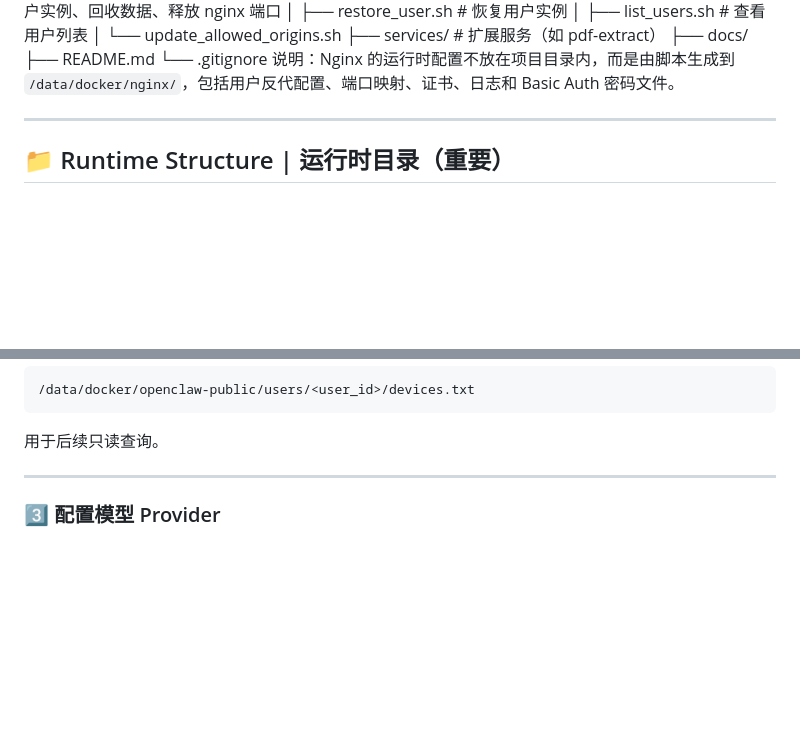
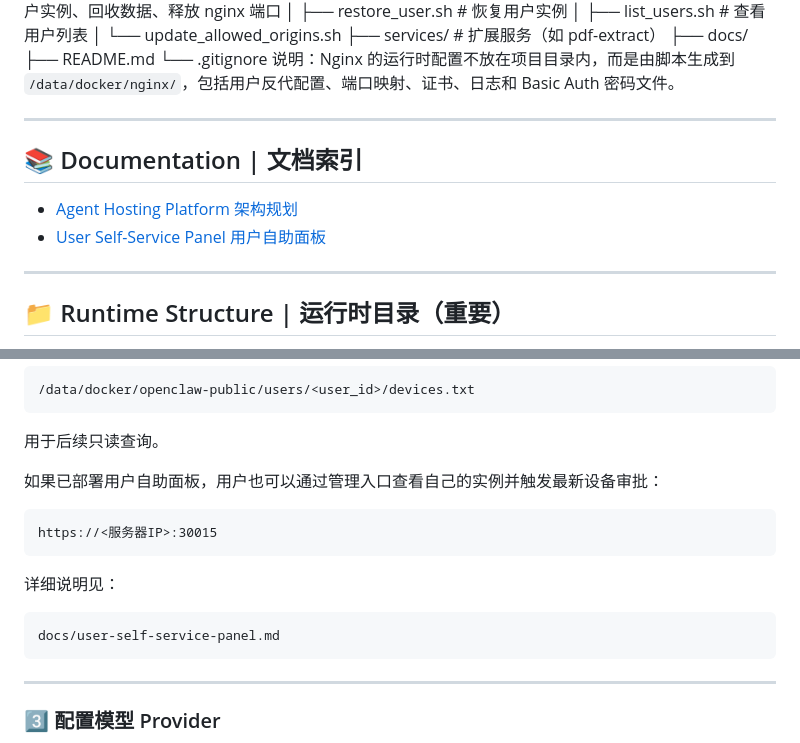
Before and after one commit to yipwingtim/openclaw-manager, a Markdown page: README.md, 2 parts joined by grey strips. GitHub-like rendering; blank space fills up the shorter version.

Commit message:
Add user self-service panel docs，补充管理面板部署与安全说明

````diff
--- a/README.md
+++ b/README.md
@@ -118,6 +118,13 @@ openclaw-manager/
 └── .gitignore
 说明：Nginx 的运行时配置不放在项目目录内，而是由脚本生成到 `/data/docker/nginx/`，包括用户反代配置、端口映射、证书、日志和 Basic Auth 密码文件。
 
+
+---
+
+## 📚 Documentation | 文档索引
+
+- [Agent Hosting Platform 架构规划](docs/architecture/agent-hosting-platform.md)
+- [User Self-Service Panel 用户自助面板](docs/user-self-service-panel.md)
 
 ---
 
@@ -283,6 +290,18 @@ https://<服务器IP>:<PORT>
 ```
 
 用于后续只读查询。
+
+如果已部署用户自助面板，用户也可以通过管理入口查看自己的实例并触发最新设备审批：
+
+```text
+https://<服务器IP>:30015
+```
+
+详细说明见：
+
+```text
+docs/user-self-service-panel.md
+```
 
 ---
 
````
Also changed, not shown: docs/user-self-service-panel.md (added, +202 -0 lines).
